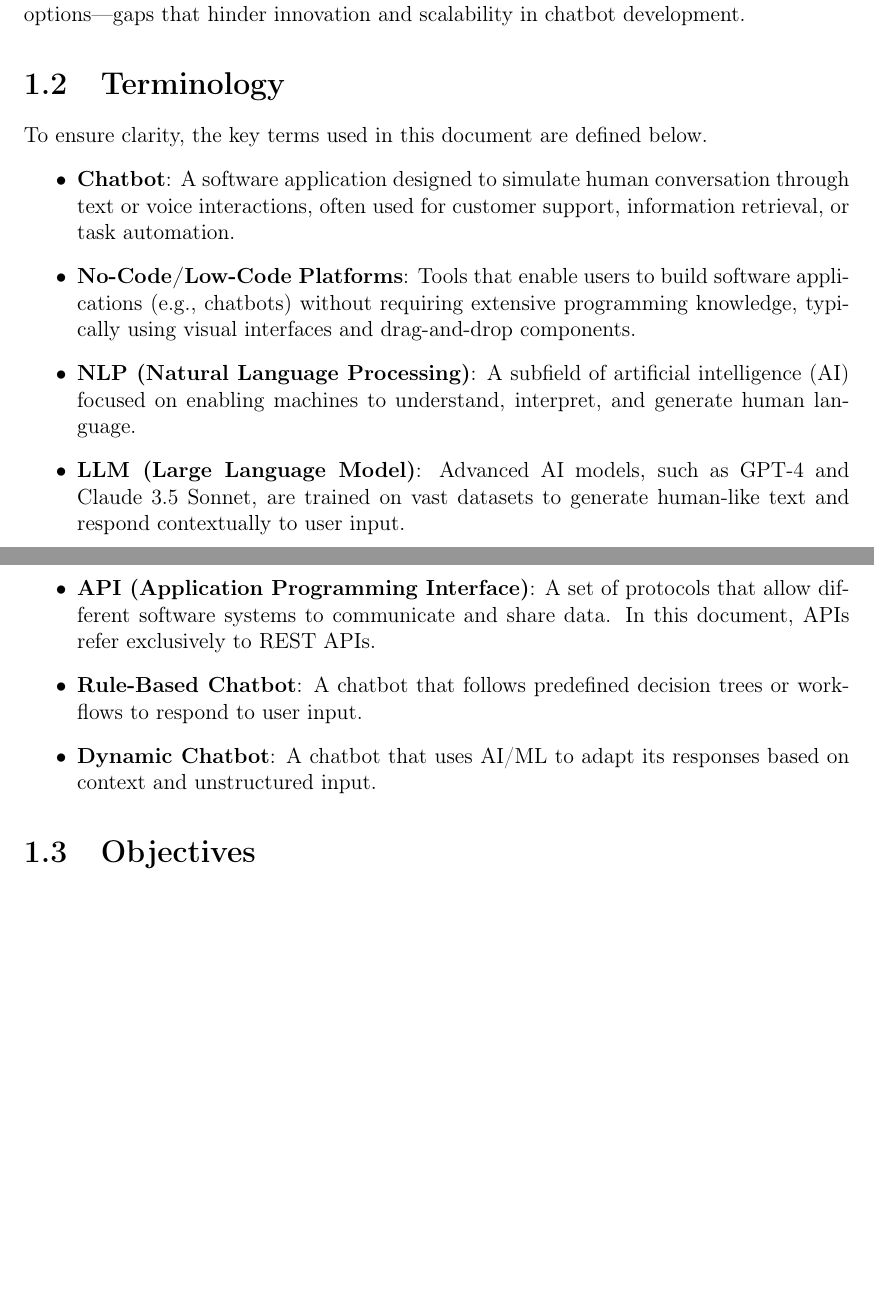
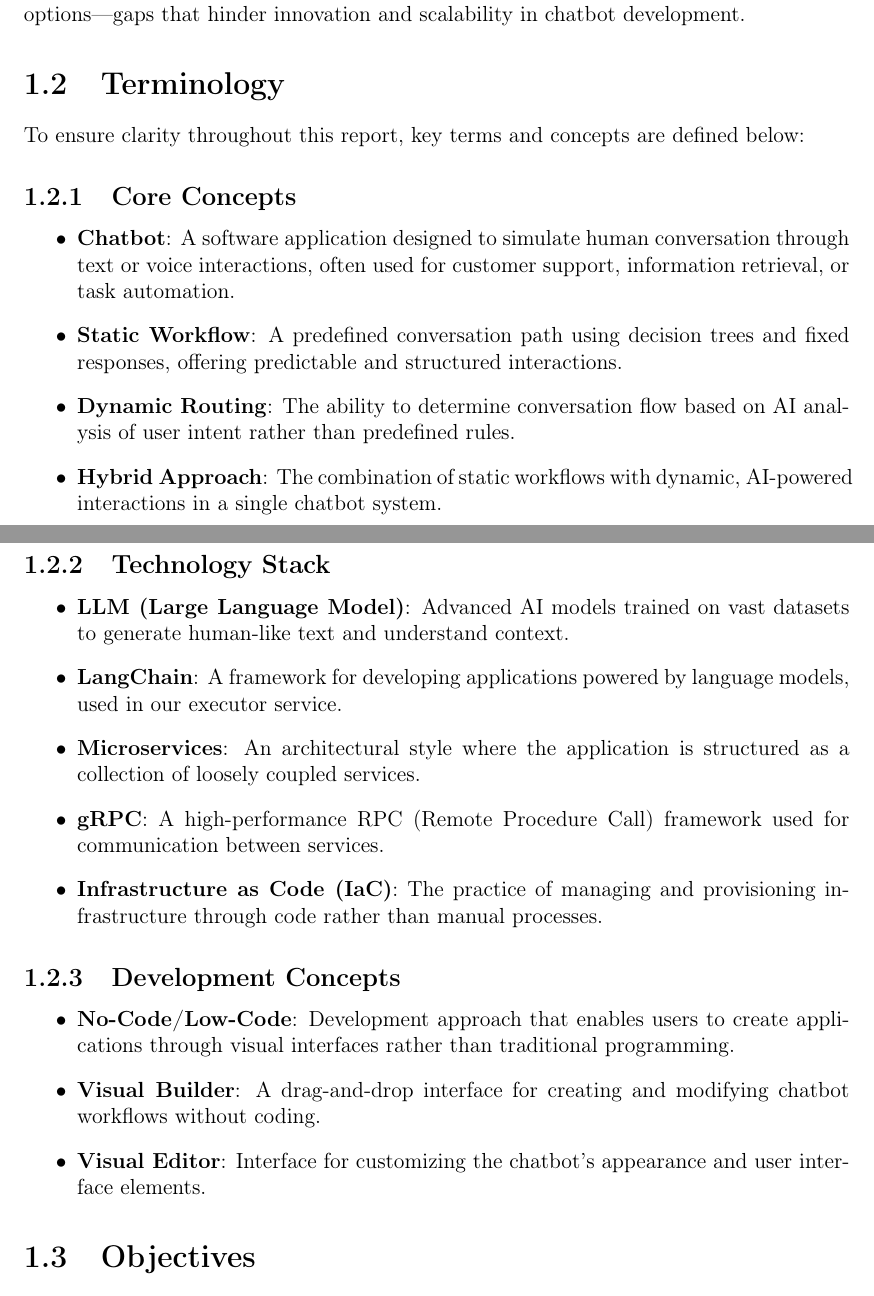
Before and after one commit to Chatbot-Builder-Project/chatbot-builder-latex, a LaTeX thesis (main.tex, which reads introduction.tex): two parts of pages 6 and 7 of 32 before the commit and two parts of pages 6 and 7 of 33 after it, joined at a grey line, cut so that both start at the same text, the shorter picture padded with empty space. Compiled offline with pdfLaTeX.

Commit message:
Update terminology section

```diff
--- a/introduction.tex
+++ b/introduction.tex
@@ -4,15 +4,40 @@
 Chatbots have become a cornerstone of modern digital interactions, bridging the gap between businesses and users through automated, yet personalized communication. Initially designed as rule-based systems with rigid decision trees, chatbots have evolved into dynamic agents powered by artificial intelligence (AI) and natural language processing (NLP). Despite this evolution, the current landscape of chatbot development tools remains fragmented. Solutions today are polarized: they either focus on static, flow-based designs (e.g. ManyChat, Chatfuel) or fully AI-driven interactions (e.g., Dialogflow, Rasa), with few attempts to integrate both approaches effectively. This divide limits developers' ability to create chatbots that are both predictable in structured workflows and adaptable to dynamic user input. Furthermore, existing tools often lack critical features such as advanced customization, extensibility through marketplaces, and flexible deployment options—gaps that hinder innovation and scalability in chatbot development.
 
 \section{Terminology}
-To ensure clarity, the key terms used in this document are defined below.
+To ensure clarity throughout this report, key terms and concepts are defined below:
+
+\subsection{Core Concepts}
 \begin{itemize}
     \item \textbf{Chatbot}: A software application designed to simulate human conversation through text or voice interactions, often used for customer support, information retrieval, or task automation.
-    \item \textbf{No-Code/Low-Code Platforms}: Tools that enable users to build software applications (e.g., chatbots) without requiring extensive programming knowledge, typically using visual interfaces and drag-and-drop components.
-    \item \textbf{NLP (Natural Language Processing)}: A subfield of artificial intelligence (AI) focused on enabling machines to understand, interpret, and generate human language.
-    \item \textbf{LLM (Large Language Model)}: Advanced AI models, such as GPT-4 and Claude 3.5 Sonnet, are trained on vast datasets to generate human-like text and respond contextually to user input.
-    \item \textbf{API (Application Programming Interface)}: A set of protocols that allow different software systems to communicate and share data. In this document, APIs refer exclusively to REST APIs.
-    \item \textbf{Rule-Based Chatbot}: A chatbot that follows predefined decision trees or workflows to respond to user input.
-    \item \textbf{Dynamic Chatbot}: A chatbot that uses AI/ML to adapt its responses based on context and unstructured input.
+
+    \item \textbf{Static Workflow}: A predefined conversation path using decision trees and fixed responses, offering predictable and structured interactions.
+
+    \item \textbf{Dynamic Routing}: The ability to determine conversation flow based on AI analysis of user intent rather than predefined rules.
+
+    \item \textbf{Hybrid Approach}: The combination of static workflows with dynamic, AI-powered interactions in a single chatbot system.
+
+\end{itemize}
+
+\subsection{Technology Stack}
+\begin{itemize}
+    \item \textbf{LLM (Large Language Model)}: Advanced AI models trained on vast datasets to generate human-like text and understand context.
+
+    \item \textbf{LangChain}: A framework for developing applications powered by language models, used in our executor service.
+
+    \item \textbf{Microservices}: An architectural style where the application is structured as a collection of loosely coupled services.
+
+    \item \textbf{gRPC}: A high-performance RPC (Remote Procedure Call) framework used for communication between services.
+
+    \item \textbf{Infrastructure as Code (IaC)}: The practice of managing and provisioning infrastructure through code rather than manual processes.
+\end{itemize}
+
+\subsection{Development Concepts}
+\begin{itemize}
+    \item \textbf{No-Code/Low-Code}: Development approach that enables users to create applications through visual interfaces rather than traditional programming.
+
+    \item \textbf{Visual Builder}: A drag-and-drop interface for creating and modifying chatbot workflows without coding.
+
+    \item \textbf{Visual Editor}: Interface for customizing the chatbot's appearance and user interface elements.
 \end{itemize}
 
 \section{Objectives}
```
